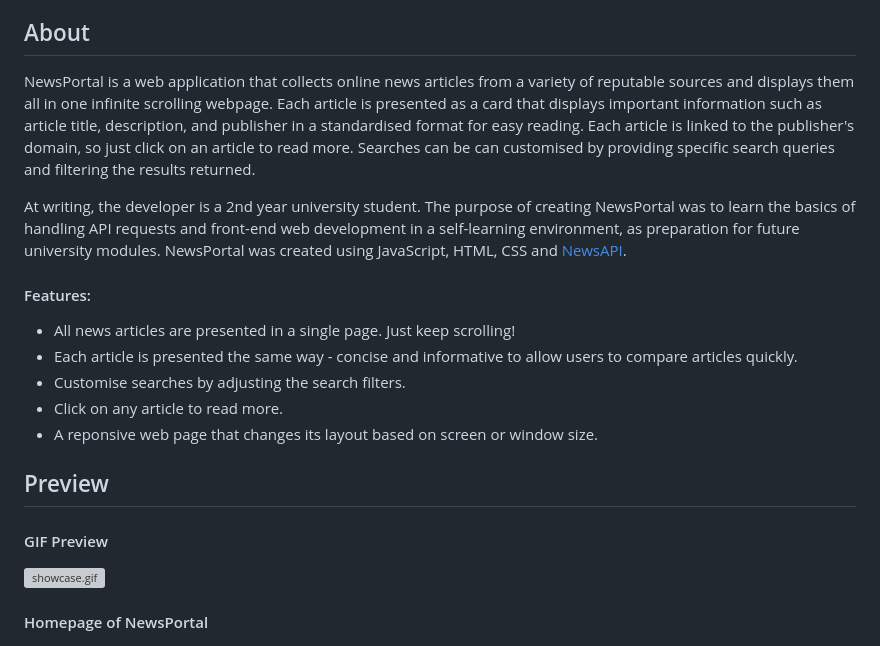
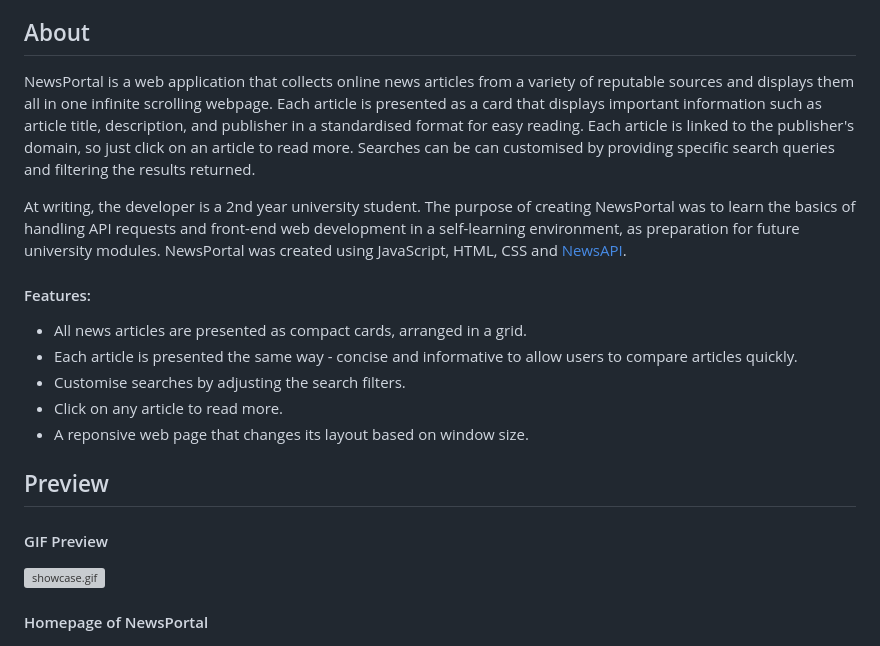
Before and after one commit to carsnl/NewsPortal, a Markdown page: README.md, the part around the change printed below. Drawn GitHub-style; grey boxes are pictures that could not be loaded.

```diff
--- a/README.md
+++ b/README.md
@@ -9,16 +9,18 @@
 [Licensing](#licensing)<br>
 
 ## About <a name="about">
+
 NewsPortal is a web application that collects online news articles from a variety of reputable sources and displays them all in one infinite scrolling webpage. Each article is presented as a card that displays important information such as article title, description, and publisher in a standardised format for easy reading. Each article is linked to the publisher's domain, so just click on an article to read more. Searches can be can customised by providing specific search queries and filtering the results returned.
 
 At writing, the developer is a 2nd year university student. The purpose of creating NewsPortal was to learn the basics of handling API requests and front-end web development in a self-learning environment, as preparation for future university modules. NewsPortal was created using JavaScript, HTML, CSS and [NewsAPI](https://newsapi.org/).
 
 #### Features:
-- All news articles are presented in a single page. Just keep scrolling!
+
+- All news articles are presented as compact cards, arranged in a grid.
 - Each article is presented the same way - concise and informative to allow users to compare articles quickly.
 - Customise searches by adjusting the search filters.
 - Click on any article to read more.
-- A reponsive web page that changes its layout based on screen or window size.
+- A reponsive web page that changes its layout based on window size.
 
 ## Preview <a name="preview">
 
@@ -27,6 +29,7 @@ At writing, the developer is a 2nd year university student. The purpose of creat
 ![showcase.gif](./assets/showcase.gif)
 
 #### Homepage of NewsPortal
+
 ![homepage](./assets/homepage.png)
 
 #### An example search
```
Also changed, not shown: other parts of README.md (+26 -19 lines).
